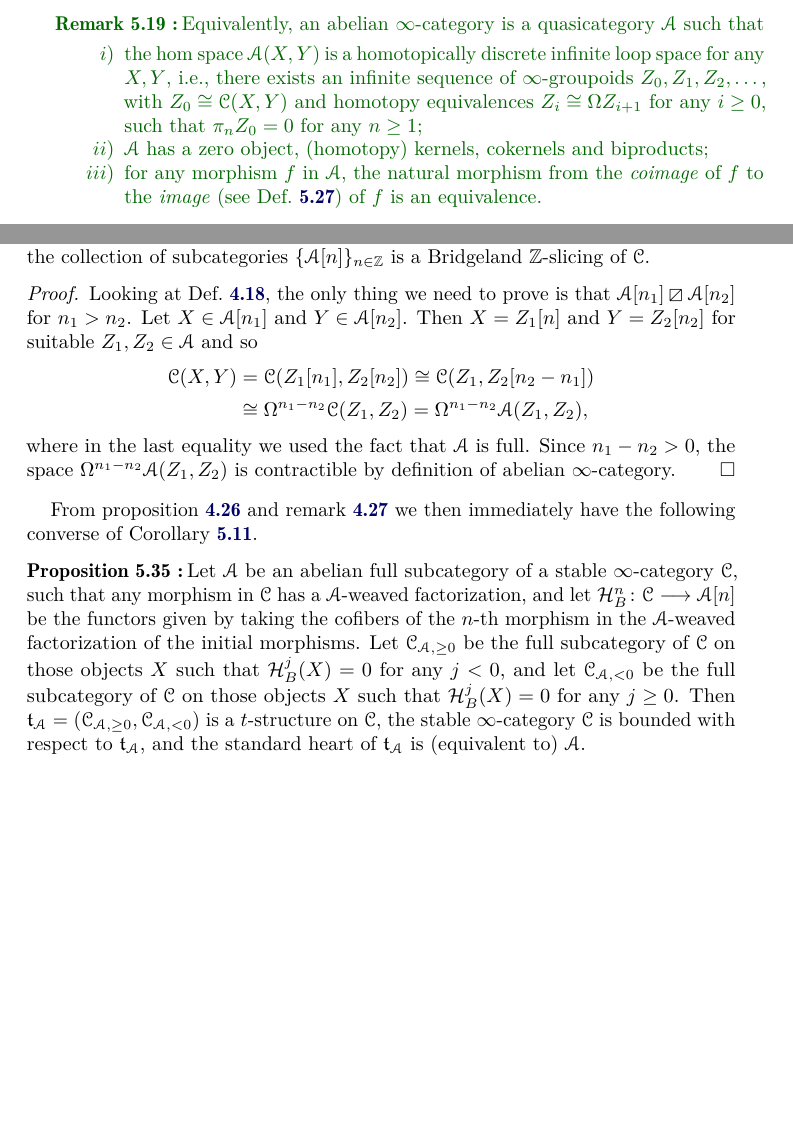
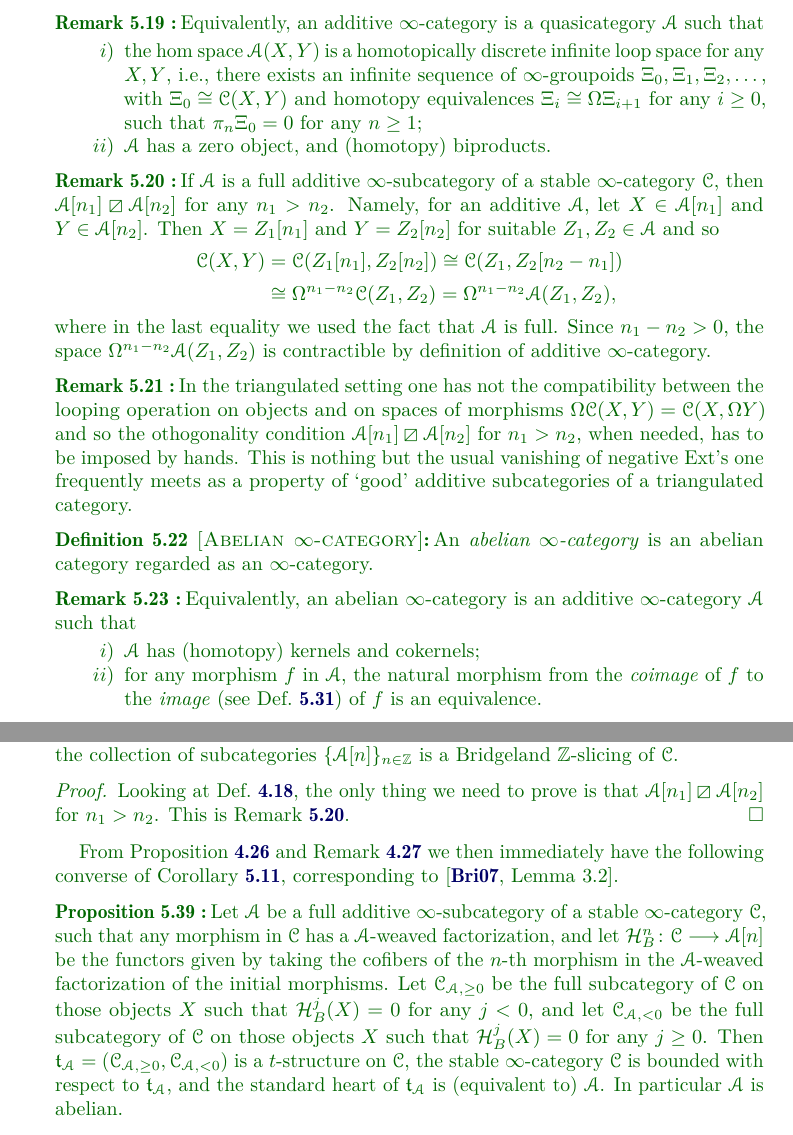
Before and after one commit to tetrapharmakon/hrts-n-tow, a LaTeX paper (hearts-revised.tex, which reads files/05-hearts-revised.tex): two parts of pages 30 and 35 of 47 before the commit and two parts of pages 30 and 36 of 47 after it, joined at a grey line, cut so that both start at the same text, the shorter picture padded with empty space. Compiled offline with pdfLaTeX.

Commit message:
generalizzazione da abelian ad additive

```diff
--- a/files/05-hearts-revised.tex
+++ b/files/05-hearts-revised.tex
@@ -149,16 +149,39 @@ which
 only relies on properties stated in terms of normal torsion theories in a stable $\infty$-category.
 {\color{green!40!black}
 We begin with the following
+\begin{definition}[Additive $\infty$-category]\label{df:additive}
+An \emph{additive $\infty$-category}  is an additive
+category regarded as an $\infty$-category.
+\end{definition}
+\begin{remark}
+Equivalently, an additive $\infty$-category is a quasicategory $\cate{A}$
+such that
+\begin{enumerate}[label=$\roman*$)]
+\item the hom space $\cate{A}(X,Y)$ is a homotopically discrete infinite loop space for any $X, Y$, \ie, there exists an infinite sequence of $\infty$-groupoids $\Xi_0, \Xi_1,\Xi_2,\dots$, with $\Xi_0\cong \C(X,Y)$ and homotopy equivalences $\Xi_i\cong \Omega \Xi_{i+1}$ for any $i\geq 0$, such that $\pi_n \Xi_0=0$ for any $n\geq 1$;
+\item $\cate{A}$ has a zero object, and (homotopy) biproducts.
+\end{enumerate}
+\end{remark}
+\begin{remark}\label{orthogonality-of-a}
+If $\cA$ is a full additive $\infty$-subcategory of a stable $\infty$-category $\C$, then $\cA[n_1]\orth\cA[n_2]$ for any $n_1>n_2$. Namely, for an additive $\cA$, let $X\in \cA[n_1]$ and $Y\in\cA[n_2]$. Then $X=Z_1[n_1]$ and $Y=Z_2[n_2]$ for suitable $Z_1,Z_2\in \cA$ and so
+\begin{align*}
+\C(X,Y)&=\C(Z_1[n_1],Z_2[n_2])\cong  \C(Z_1,Z_2[n_2-n_1])\\
+&\cong \Omega^{n_1-n_2}\C(Z_1,Z_2)=\Omega^{n_1-n_2}\cA(Z_1,Z_2),
+\end{align*}
+where in the last equality we used the fact that $\cA$ is full. Since $n_1-n_2>0$, the space $\Omega^{n_1-n_2}\cA(Z_1,Z_2)$ is contractible by definition of additive $\infty$-category.
+\end{remark}
+\begin{remark}
+In the triangulated setting one has not the compatibility between the looping operation on objects and on spaces of morphisms $\Omega\C(X,Y)=\C(X,\Omega Y)$ and so the othogonality condition $\cA[n_1]\orth\cA[n_2]$ for $n_1>n_2$, when needed, has to be imposed by hands. This is nothing but the usual vanishing of negative Ext's one frequently meets as a property of `good' additive subcategories of a triangulated category.
+\end{remark}
+
 \begin{definition}[Abelian $\infty$-category]\label{df:abelinfty}
 An \emph{abelian $\infty$-category}  is an abelian
 category regarded as an $\infty$-category.
 \end{definition}
 \begin{remark}
-Equivalently, an abelian $\infty$-category is a quasicategory $\cate{A}$
+Equivalently, an abelian $\infty$-category is an additive $\infty$-category $\cate{A}$
 such that
 \begin{enumerate}[label=$\roman*$)]
-\item the hom space $\cate{A}(X,Y)$ is a homotopically discrete infinite loop space for any $X, Y$, \ie, there exists an infinite sequence of $\infty$-groupoids $Z_0, Z_1,Z_2,\dots$, with $Z_0\cong \C(X,Y)$ and homotopy equivalences $Z_i\cong \Omega Z_{i+1}$ for any $i\geq 0$, such that $\pi_n Z_0=0$ for any $n\geq 1$;
-\item $\cate{A}$ has a zero object, (homotopy) kernels, cokernels and biproducts;
+\item $\cate{A}$ has (homotopy) kernels and cokernels;
 \item for any morphism $f$ in $\cate{A}$, the natural morphism from the \emph{coimage} of $f$ to the \emph{image} (see \adef\refbf{imcoim}) of $f$ is an equivalence.
 \end{enumerate}
 \end{remark}
@@ -394,21 +419,16 @@ with $j$ ranging over the integers, $\cofib(f_j)\in \cA[j]$ for any $j\in \Z $ a
 \begin{proposition}
-Let $\cA$ be an abelian full subcategory of a stable $\infty$-category $\C$, such that any morphism $f\colon X\to Y$  in $\C$ has an $\cA$-weaved factorization. Then the collection of subcategories $\{\cA[n]\}_{n\in \Z}$ is a Bridgeland $\Z$-slicing of $\C$.
+Let $\cA$ be an additive full $\infty$-subcategory of a stable $\infty$-category $\C$ such that any morphism $f\colon X\to Y$  in $\C$ has an $\cA$-weaved factorization. Then the collection of subcategories $\{\cA[n]\}_{n\in \Z}$ is a Bridgeland $\Z$-slicing of $\C$.
 \end{proposition}
-\begin{proof} Looking at \adef\refbf{def.bridgeland-slicing}, the only thing we need to prove is that $\cA[n_1]\orth\cA[n_2]$ for $n_1>n_2$. Let $X\in \cA[n_1]$ and $Y\in\cA[n_2]$. Then $X=Z_1[n]$ and $Y=Z_2[n_2]$ for suitable $Z_1,Z_2\in \cA$ and so
-\begin{align*}
-\C(X,Y)&=\C(Z_1[n_1],Z_2[n_2])\cong  \C(Z_1,Z_2[n_2-n_1])\\
-&\cong \Omega^{n_1-n_2}\C(Z_1,Z_2)=\Omega^{n_1-n_2}\cA(Z_1,Z_2),
-\end{align*}
-where in the last equality we used the fact that $\cA$ is full. Since $n_1-n_2>0$, the space $\Omega^{n_1-n_2}\cA(Z_1,Z_2)$ is contractible by definition of abelian $\infty$-category.
+\begin{proof} Looking at \adef\refbf{def.bridgeland-slicing}, the only thing we need to prove is that $\cA[n_1]\orth\cA[n_2]$ for $n_1>n_2$. This is Remark \refbf{orthogonality-of-a}.
 \end{proof}
 
 
-From proposition \refbf{b-is-discrete} and remark \refbf{rem:b-is-discrete} we then immediately have the following converse of Corollary \refbf{cor.oss.for.Heart.to.t}.
+From Proposition \refbf{b-is-discrete} and Remark \refbf{rem:b-is-discrete} we then immediately have the following converse of Corollary \refbf{cor.oss.for.Heart.to.t}, corresponding to \cite[Lemma 3.2]{Brid}.
 \begin{proposition}\label{to.be.repeated.verbatim}
-Let $\cA$ be an abelian full subcategory of a stable $\infty$-category $\C$, such that any morphism in $\C$ has a $\cA$-weaved factorization, and let
+Let $\cA$ be a full additive $\infty$-subcategory of a stable $\infty$-category $\C$, such that  any morphism in $\C$ has a $\cA$-weaved factorization, and let
 $\mathcal{H}^n_B\colon \C\to \cA[n]$ be the functors given by taking the cofibers of the $n$-th morphism in the $\cA$-weaved factorization of the initial morphisms.
  Let
-$\C_{\cA,\geq 0}$ be the full subcategory of $\C$ on those objects $X$ such that $\mathcal{H}^j_B(X)=0$ for any $j< 0$, and let $\C_{\cA,< 0}$ be the full subcategory of $\C$ on those objects $X$ such that $\mathcal{H}^j_B(X)=0$ for any $j\geq 0$. Then $\mathfrak{t}_{\cA}=(\C_{\cA,\geq 0}, \C_{\cA,<0})$ is a $t$-structure on $\C$, the stable $\infty$-category $\C$ is bounded with respect to $\mathfrak{t}_{\cA}$, and the standard heart of $\mathfrak{t}_{\cA}$ is (equivalent to) $\cA$.
+$\C_{\cA,\geq 0}$ be the full subcategory of $\C$ on those objects $X$ such that $\mathcal{H}^j_B(X)=0$ for any $j< 0$, and let $\C_{\cA,< 0}$ be the full subcategory of $\C$ on those objects $X$ such that $\mathcal{H}^j_B(X)=0$ for any $j\geq 0$. Then $\mathfrak{t}_{\cA}=(\C_{\cA,\geq 0}, \C_{\cA,<0})$ is a $t$-structure on $\C$, the stable $\infty$-category $\C$ is bounded with respect to $\mathfrak{t}_{\cA}$, and the standard heart of $\mathfrak{t}_{\cA}$ is (equivalent to) $\cA$. In particular $\cA$ is abelian.
 \end{proposition}
 \begin{proof}
 The only thing left to prove is that the standard heart of  $\mathfrak{t}_\cA$ is $\cA$. To see this notice that an object $Y$ lies in $\C^\heart=\C_{\cA,\geq 0}\cap \C_{\cA,<1}$ if and only if the $\cA$-weaved factorization
```
Also changed, not shown: files/referee-requests.tex (added, +51 -0 lines), files/05-hearts-revised.tex (7 more changed lines).
